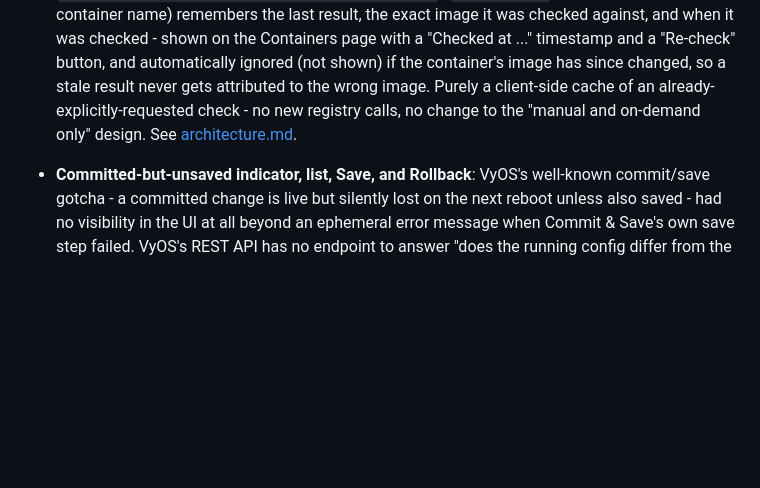
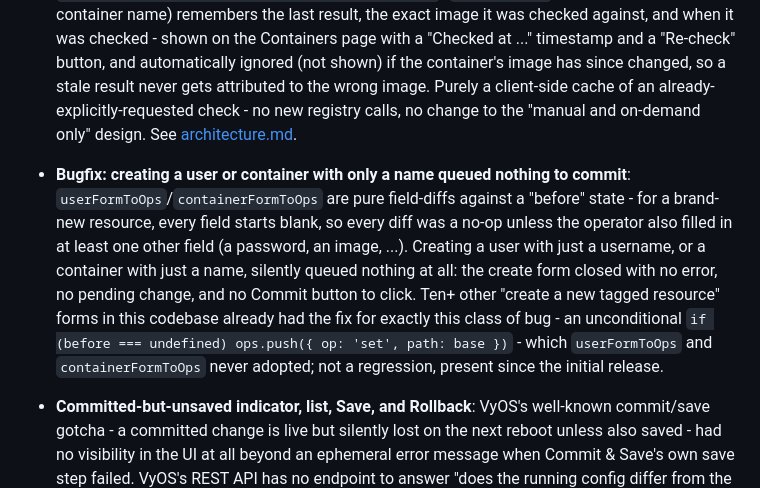
Before and after one commit to walnuss0815/vyos-client, a Markdown page: docs/roadmap.md, the part around the change. Drawn GitHub-style; blank space fills up the shorter version.

Commit message:
docs(roadmap): add missing Done entry for the bare-name creation bugfix
The fix to systemUserForm.ts/containerForm.ts (always queue a base
`set` op for a brand-new resource, matching the convention ten+
sibling forms already use) is a real, user-facing bugfix with no
corresponding "Done" changelog entry.

```diff
--- a/docs/roadmap.md
+++ b/docs/roadmap.md
@@ -1989,6 +1989,20 @@ not a silently-missing gap.
   change to the "manual and on-demand only" design. See
   [architecture.md](architecture.md#container-image-update-checks).
 
+- **Bugfix: creating a user or container with only a name queued
+  nothing to commit**: `userFormToOps`/`containerFormToOps` are pure
+  field-diffs against a "before" state - for a brand-new resource,
+  every field starts blank, so every diff was a no-op unless the
+  operator also filled in at least one other field (a password, an
+  image, ...). Creating a user with just a username, or a container
+  with just a name, silently queued nothing at all: the create form
+  closed with no error, no pending change, and no Commit button to
+  click. Ten+ other "create a new tagged resource" forms in this
+  codebase already had the fix for exactly this class of bug - an
+  unconditional `if (before === undefined) ops.push({ op: 'set', path:
+  base })` - which `userFormToOps` and `containerFormToOps` never
+  adopted; not a regression, present since the initial release.
+
 - **Committed-but-unsaved indicator, list, Save, and Rollback**: VyOS's
   well-known commit/save gotcha - a committed change is live but
   silently lost on the next reboot unless also saved - had no
```
